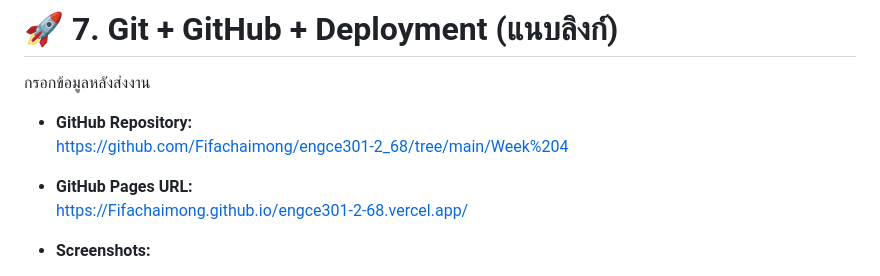
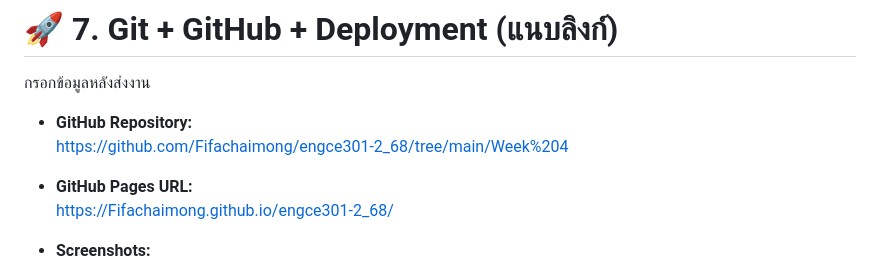
Before and after one commit to Fifachaimong/engce301-2_68, a Markdown page: Week 4/README.md, the part around the change. Drawn GitHub-style.

```diff
--- a/Week 4/README.md
+++ b/Week 4/README.md
@@ -127,7 +127,7 @@ _กำหนดการของงานทั้งหมดที่ต้
   https://github.com/Fifachaimong/engce301-2_68/tree/main/Week%204
 
 - **GitHub Pages URL:**
-  https://Fifachaimong.github.io/engce301-2-68.vercel.app/
+  https://Fifachaimong.github.io/engce301-2_68/
 
 - **Screenshots:**
   - Desktop ✔
```
